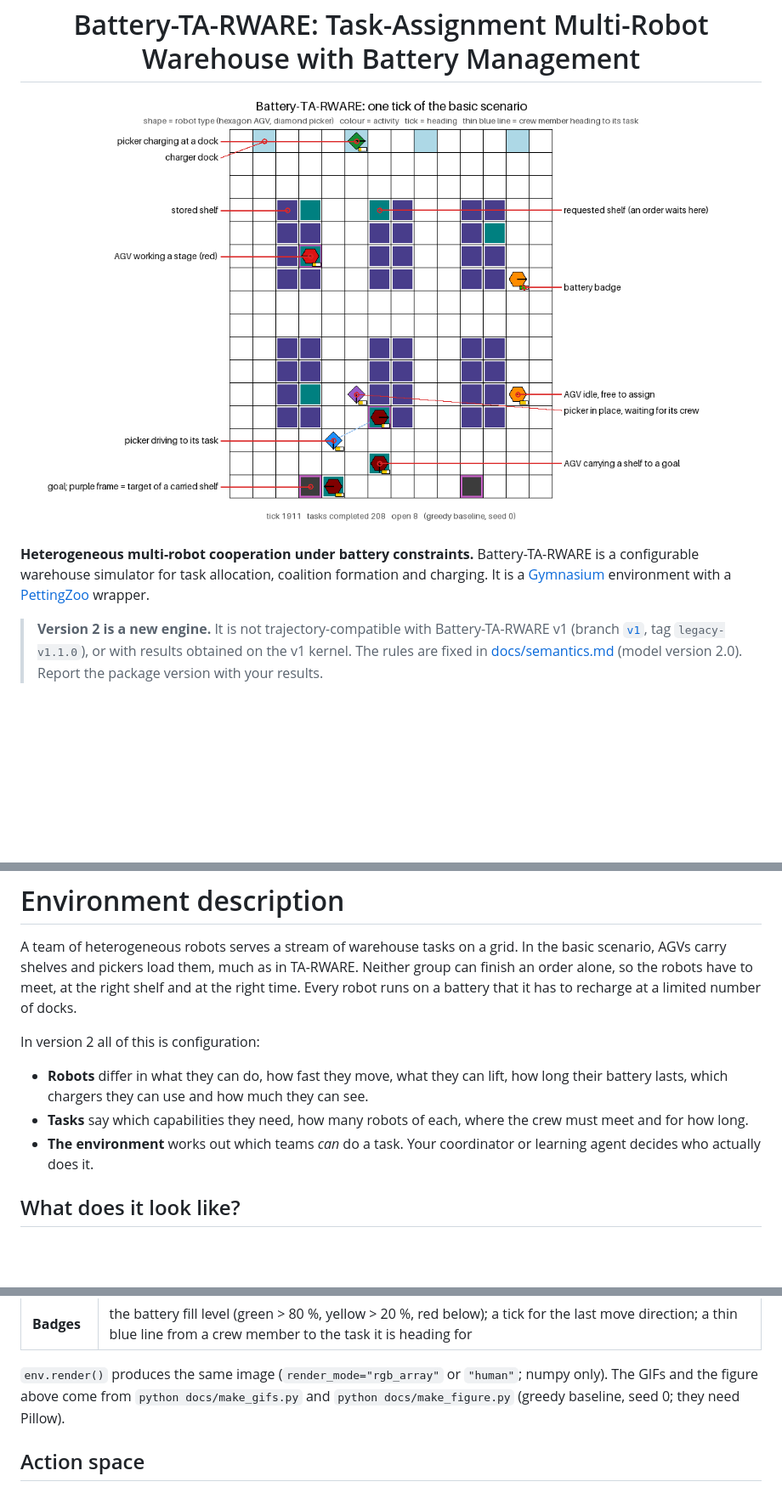
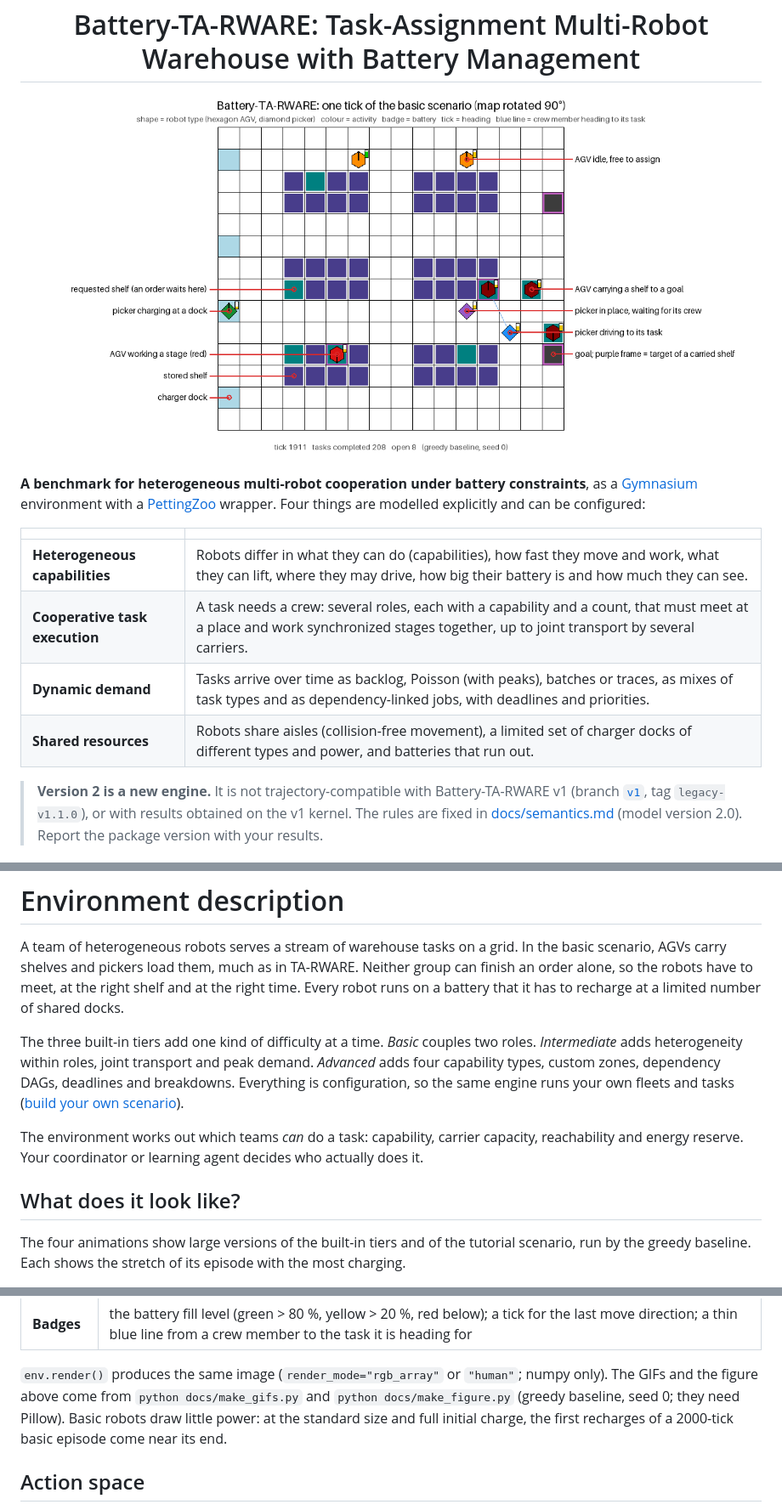
Before and after one commit to Cyber-physical-Systems-Lab/Battery-TA-RWARE, a Markdown page: README.md, 3 parts joined by grey strips. Shown at 85% size. GitHub-like rendering; pictures changed too: docs/img/explanation.png; blank space fills up the shorter version.

Commit message:
Release polish: large-scale GIFs with charging, rotated explanation figure, README emphasis, PettingZoo metadata v2
Co-Authored-By: Claude Opus 5.5 <noreply@anthropic.com>

```diff
--- a/README.md
+++ b/README.md
@@ -4,10 +4,17 @@
   <img src="docs/img/explanation.png" width="820" alt="Annotated tick of the basic scenario: robots, shelves, goals, docks and what each colour and shape means">
 </p>
 
-**Heterogeneous multi-robot cooperation under battery constraints.** Battery-TA-RWARE is a
-configurable warehouse simulator for task allocation, coalition formation and charging. It is a
+**A benchmark for heterogeneous multi-robot cooperation under battery constraints**, as a
 [Gymnasium](https://gymnasium.farama.org) environment with a
-[PettingZoo](https://pettingzoo.farama.org) wrapper.
+[PettingZoo](https://pettingzoo.farama.org) wrapper. Four things are modelled explicitly and can be
+configured:
+
+| | |
+|---|---|
+| **Heterogeneous capabilities** | Robots differ in what they can do (capabilities), how fast they move and work, what they can lift, where they may drive, how big their battery is and how much they can see. |
+| **Cooperative task execution** | A task needs a crew: several roles, each with a capability and a count, that must meet at a place and work synchronized stages together, up to joint transport by several carriers. |
+| **Dynamic demand** | Tasks arrive over time as backlog, Poisson (with peaks), batches or traces, as mixes of task types and as dependency-linked jobs, with deadlines and priorities. |
+| **Shared resources** | Robots share aisles (collision-free movement), a limited set of charger docks of different types and power, and batteries that run out. |
 
 > **Version 2 is a new engine.** It is not trajectory-compatible with Battery-TA-RWARE v1 (branch
 > [`v1`](../../tree/v1), tag `legacy-v1.1.0`), or with results obtained on the v1 kernel. The rules
@@ -36,17 +43,21 @@ configurable warehouse simulator for task allocation, coalition formation and ch
 A team of heterogeneous robots serves a stream of warehouse tasks on a grid. In the basic
 scenario, AGVs carry shelves and pickers load them, much as in TA-RWARE. Neither group can finish
 an order alone, so the robots have to meet, at the right shelf and at the right time. Every robot
-runs on a battery that it has to recharge at a limited number of docks.
+runs on a battery that it has to recharge at a limited number of shared docks.
 
-In version 2 all of this is configuration:
+The three built-in tiers add one kind of difficulty at a time. *Basic* couples two roles.
+*Intermediate* adds heterogeneity within roles, joint transport and peak demand. *Advanced* adds
+four capability types, custom zones, dependency DAGs, deadlines and breakdowns. Everything is
+configuration, so the same engine runs your own fleets and tasks
+([build your own scenario](#build-your-own-scenario)).
 
-- **Robots** differ in what they can do, how fast they move, what they can lift, how long their
-  battery lasts, which chargers they can use and how much they can see.
-- **Tasks** say which capabilities they need, how many robots of each, where the crew must meet
-  and for how long.
-- **The environment** works out which teams *can* do a task. Your coordinator or learning agent
-  decides who actually does it.
+The environment works out which teams *can* do a task: capability, carrier capacity,
+reachability and energy reserve. Your coordinator or learning agent decides who actually does
+it.
 
 ## What does it look like?
 
+The four animations show large versions of the built-in tiers and of the tutorial scenario, run by
+the greedy baseline. Each shows the stretch of its episode with the most charging.
+
 <p align="center">
@@ -78,7 +98,8 @@ The renderer follows the TA-RWARE style:
 
 `env.render()` produces the same image (`render_mode="rgb_array"` or `"human"`; numpy only). The
 GIFs and the figure above come from `python docs/make_gifs.py` and `python docs/make_figure.py`
-(greedy baseline, seed 0; they need Pillow).
+(greedy baseline, seed 0; they need Pillow). Basic robots draw little power: at the standard size
+and full initial charge, the first recharges of a 2000-tick basic episode come near its end.
 
 ## Action space
 
```
Also changed, not shown: other parts of README.md (+37 -23 lines), docs/img/advanced.gif, docs/img/tutorial.gif, 7 other files.
